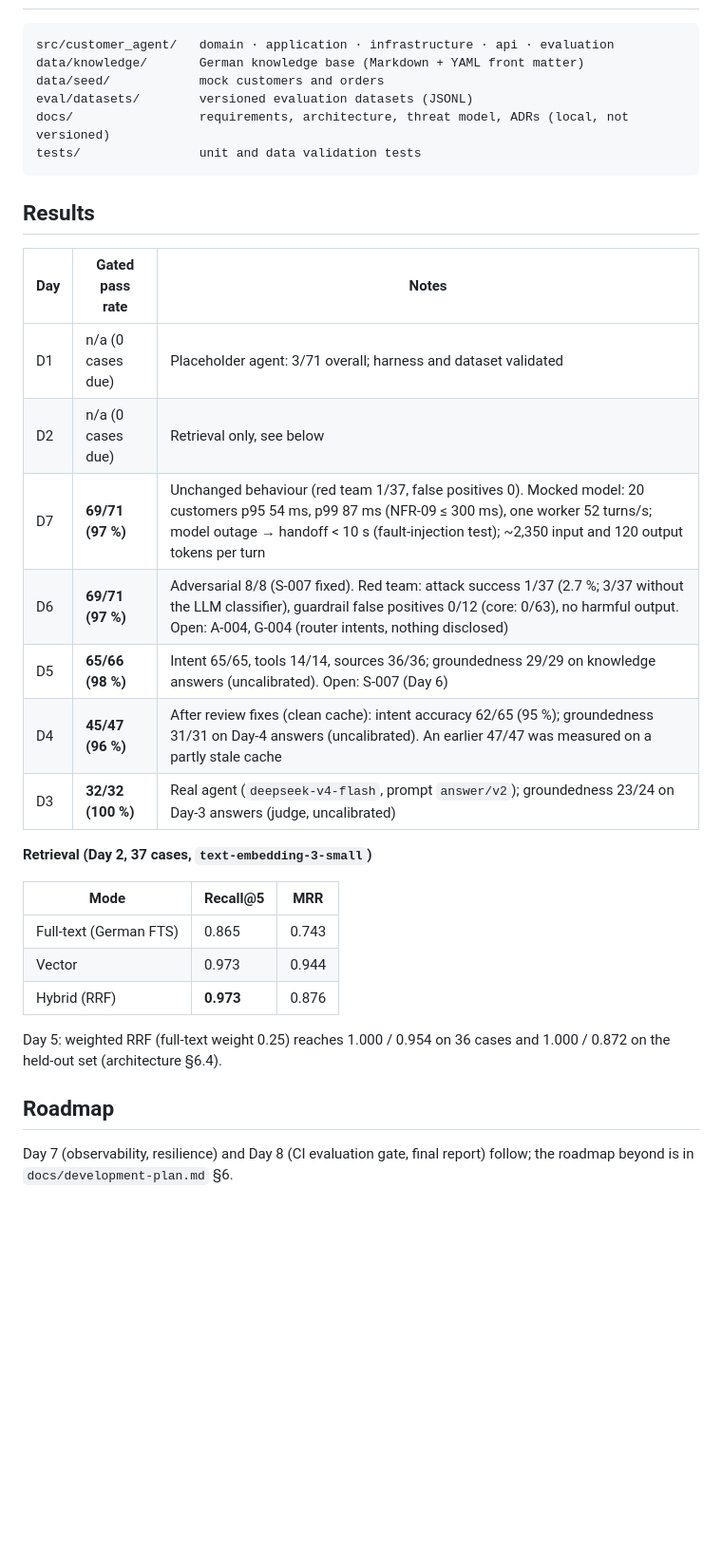
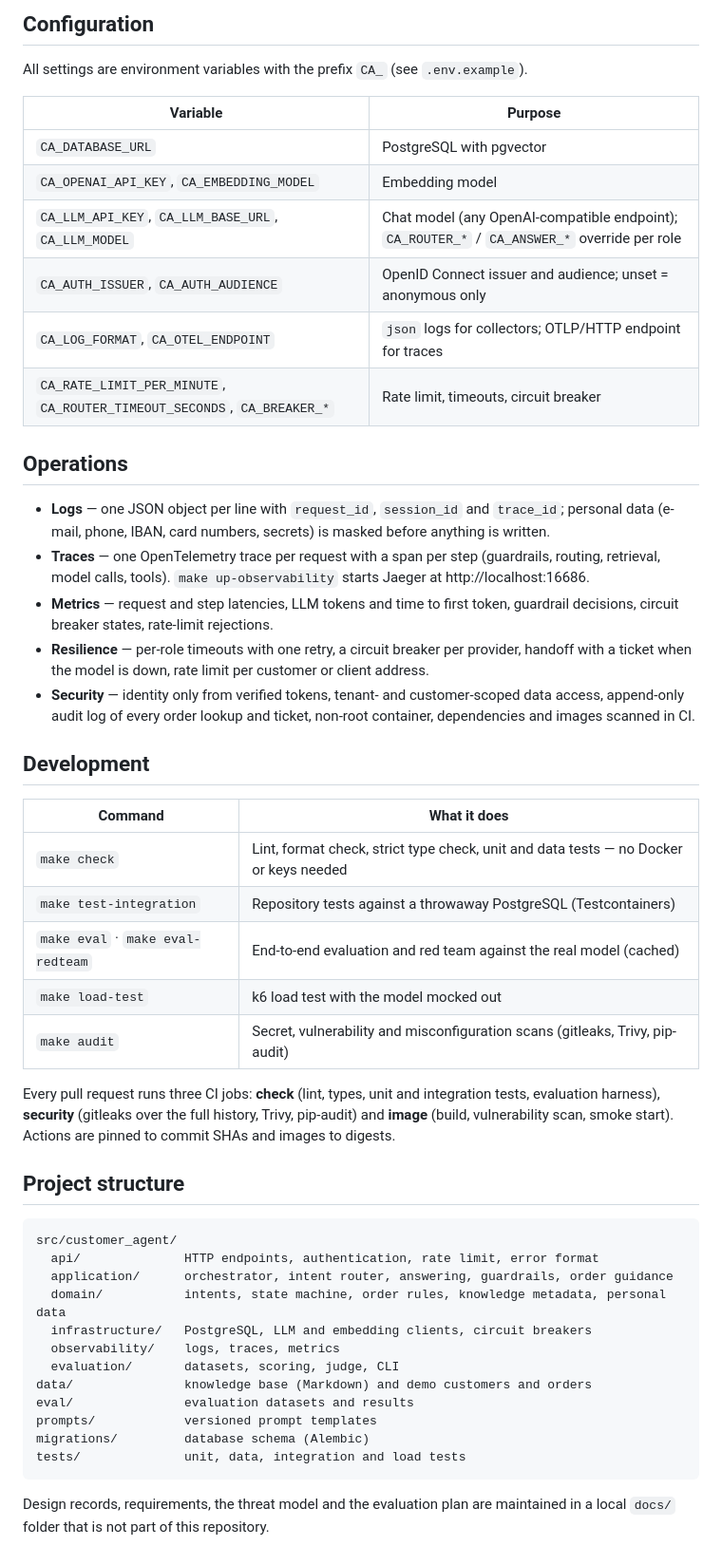
Before and after one commit to haoran-yang-henry/customer-chatbot, a Markdown page: README.md, the part around one of its changes. Shown at 95% size. GitHub-like rendering; blank space fills up the shorter version.

````diff
--- a/README.md
+++ b/README.md
@@ -71,37 +159,61 @@ limited per customer or client address (`CA_RATE_LIMIT_PER_MINUTE`, HTTP 429).
+## Configuration
+
+All settings are environment variables with the prefix `CA_` (see `.env.example`).
+
+| Variable | Purpose |
+|---|---|
+| `CA_DATABASE_URL` | PostgreSQL with pgvector |
+| `CA_OPENAI_API_KEY`, `CA_EMBEDDING_MODEL` | Embedding model |
+| `CA_LLM_API_KEY`, `CA_LLM_BASE_URL`, `CA_LLM_MODEL` | Chat model (any OpenAI-compatible endpoint); `CA_ROUTER_*` / `CA_ANSWER_*` override per role |
+| `CA_AUTH_ISSUER`, `CA_AUTH_AUDIENCE` | OpenID Connect issuer and audience; unset = anonymous only |
+| `CA_LOG_FORMAT`, `CA_OTEL_ENDPOINT` | `json` logs for collectors; OTLP/HTTP endpoint for traces |
+| `CA_RATE_LIMIT_PER_MINUTE`, `CA_ROUTER_TIMEOUT_SECONDS`, `CA_BREAKER_*` | Rate limit, timeouts, circuit breaker |
+
+## Operations
+
+- **Logs** — one JSON object per line with `request_id`, `session_id` and `trace_id`; personal data
+  (e-mail, phone, IBAN, card numbers, secrets) is masked before anything is written.
+- **Traces** — one OpenTelemetry trace per request with a span per step (guardrails, routing,
+  retrieval, model calls, tools). `make up-observability` starts Jaeger at http://localhost:16686.
+- **Metrics** — request and step latencies, LLM tokens and time to first token, guardrail
+  decisions, circuit breaker states, rate-limit rejections.
+- **Resilience** — per-role timeouts with one retry, a circuit breaker per provider, handoff with a
+  ticket when the model is down, rate limit per customer or client address.
+- **Security** — identity only from verified tokens, tenant- and customer-scoped data access,
+  append-only audit log of every order lookup and ticket, non-root container, dependencies and
+  images scanned in CI.
+
+## Development
+
+| Command | What it does |
+|---|---|
+| `make check` | Lint, format check, strict type check, unit and data tests — no Docker or keys needed |
+| `make test-integration` | Repository tests against a throwaway PostgreSQL (Testcontainers) |
+| `make eval` · `make eval-redteam` | End-to-end evaluation and red team against the real model (cached) |
+| `make load-test` | k6 load test with the model mocked out |
+| `make audit` | Secret, vulnerability and misconfiguration scans (gitleaks, Trivy, pip-audit) |
+
+Every pull request runs three CI jobs: **check** (lint, types, unit and integration tests,
+evaluation harness), **security** (gitleaks over the full history, Trivy, pip-audit) and
+**image** (build, vulnerability scan, smoke start). Actions are pinned to commit SHAs and images
+to digests.
+
+## Project structure
 
 ```text
-src/customer_agent/   domain · application · infrastructure · api · evaluation
-data/knowledge/       German knowledge base (Markdown + YAML front matter)
-data/seed/            mock customers and orders
-eval/datasets/        versioned evaluation datasets (JSONL)
-docs/                 requirements, architecture, threat model, ADRs (local, not versioned)
-tests/                unit and data validation tests
+src/customer_agent/
+  api/              HTTP endpoints, authentication, rate limit, error format
+  application/      orchestrator, intent router, answering, guardrails, order guidance
+  domain/           intents, state machine, order rules, knowledge metadata, personal data
+  infrastructure/   PostgreSQL, LLM and embedding clients, circuit breakers
+  observability/    logs, traces, metrics
+  evaluation/       datasets, scoring, judge, CLI
+data/               knowledge base (Markdown) and demo customers and orders
+eval/               evaluation datasets and results
+prompts/            versioned prompt templates
+migrations/         database schema (Alembic)
+tests/              unit, data, integration and load tests
 ```
 
-## Results
-
-| Day | Gated pass rate | Notes |
-|---|---|---|
-| D1 | n/a (0 cases due) | Placeholder agent: 3/71 overall; harness and dataset validated |
-| D2 | n/a (0 cases due) | Retrieval only, see below |
-| D7 | **69/71 (97 %)** | Unchanged behaviour (red team 1/37, false positives 0). Mocked model: 20 customers p95 54 ms, p99 87 ms (NFR-09 ≤ 300 ms), one worker 52 turns/s; model outage → handoff < 10 s (fault-injection test); ~2,350 input and 120 output tokens per turn |
-| D6 | **69/71 (97 %)** | Adversarial 8/8 (S-007 fixed). Red team: attack success 1/37 (2.7 %; 3/37 without the LLM classifier), guardrail false positives 0/12 (core: 0/63), no harmful output. Open: A-004, G-004 (router intents, nothing disclosed) |
-| D5 | **65/66 (98 %)** | Intent 65/65, tools 14/14, sources 36/36; groundedness 29/29 on knowledge answers (uncalibrated). Open: S-007 (Day 6) |
-| D4 | **45/47 (96 %)** | After review fixes (clean cache): intent accuracy 62/65 (95 %); groundedness 31/31 on Day-4 answers (uncalibrated). An earlier 47/47 was measured on a partly stale cache |
-| D3 | **32/32 (100 %)** | Real agent (`deepseek-v4-flash`, prompt `answer/v2`); groundedness 23/24 on Day-3 answers (judge, uncalibrated) |
-
-**Retrieval (Day 2, 37 cases, `text-embedding-3-small`)**
-
-| Mode | Recall@5 | MRR |
-|---|---|---|
-| Full-text (German FTS) | 0.865 | 0.743 |
-| Vector | 0.973 | 0.944 |
-| Hybrid (RRF) | **0.973** | 0.876 |
-
-Day 5: weighted RRF (full-text weight 0.25) reaches 1.000 / 0.954 on 36 cases and 1.000 / 0.872
-on the held-out set (architecture §6.4).
-
-## Roadmap
-
-Day 7 (observability, resilience) and Day 8 (CI evaluation gate, final report) follow; the
-roadmap beyond is in `docs/development-plan.md` §6.
+Design records, requirements, the threat model and the evaluation plan are maintained in a local
+`docs/` folder that is not part of this repository.
````
Also changed, not shown: other parts of README.md (+144 -56 lines).
